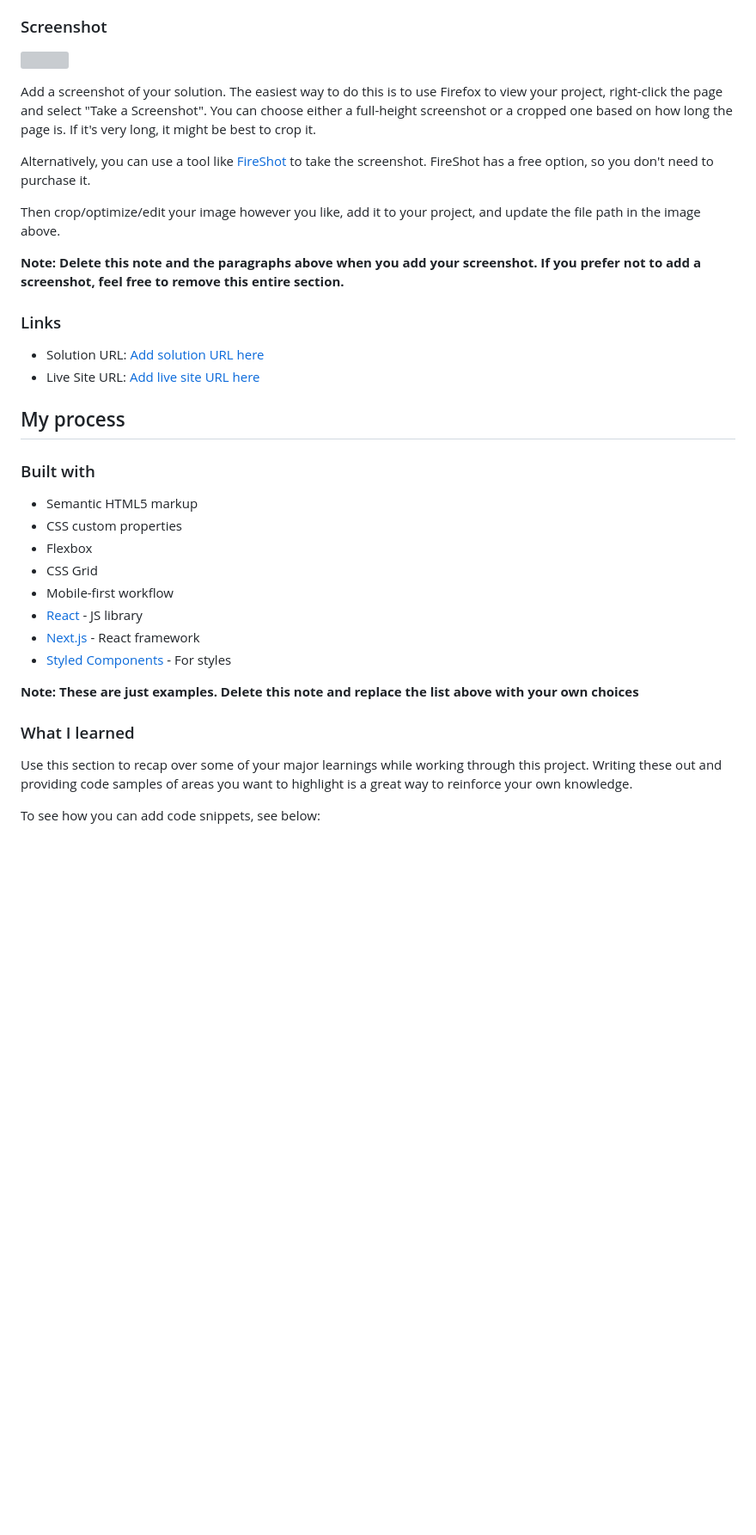
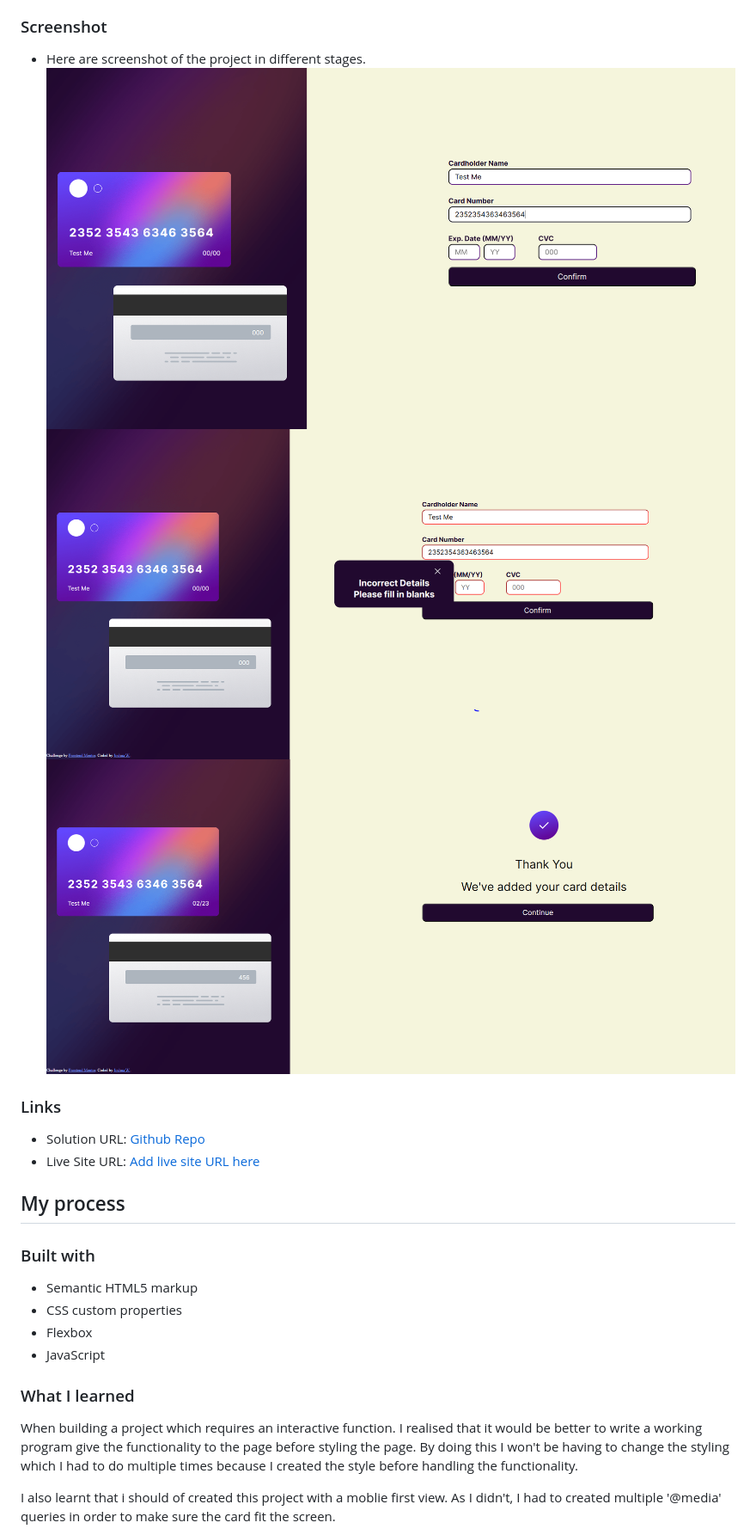
Before and after one commit to J-Wil21/Interactive-Display, a Markdown page: README.md, the part around the change printed below. Shown: that part at 86% size. GitHub-like rendering; pictures changed too: 1.PNG (added), 2.PNG (added), 3.PNG (added); blank space fills up the shorter version; grey boxes are pictures that could not be loaded.

```diff
--- a/README.md
+++ b/README.md
@@ -32,20 +28,14 @@ Users should be able to:
 - See hover, active, and focus states for interactive elements on the page
 
 ### Screenshot
-
-![](./screenshot.jpg)
-
-Add a screenshot of your solution. The easiest way to do this is to use Firefox to view your project, right-click the page and select "Take a Screenshot". You can choose either a full-height screenshot or a cropped one based on how long the page is. If it's very long, it might be best to crop it.
-
-Alternatively, you can use a tool like [FireShot](https://getfireshot.com/) to take the screenshot. FireShot has a free option, so you don't need to purchase it.
-
-Then crop/optimize/edit your image however you like, add it to your project, and update the file path in the image above.
-
-**Note: Delete this note and the paragraphs above when you add your screenshot. If you prefer not to add a screenshot, feel free to remove this entire section.**
+- Here are screenshot of the project in different stages.
+![Image of my design. An Interactive card](1.PNG)
+![Image of the error message.](2.PNG)
+![image of the thank you message](3.PNG)
 
 ### Links
 
-- Solution URL: [Add solution URL here](https://your-solution-url.com)
+- Solution URL: [Github Repo ](https://github.com/J-Wil21/Interactive-Display/tree/main)
 - Live Site URL: [Add live site URL here](https://your-live-site-url.com)
 
 ## My process
@@ -55,17 +45,12 @@ Then crop/optimize/edit your image however you like, add it to your project, and
 - Semantic HTML5 markup
 - CSS custom properties
 - Flexbox
-- CSS Grid
-- Mobile-first workflow
-- [React](https://reactjs.org/) - JS library
-- [Next.js](https://nextjs.org/) - React framework
-- [Styled Components](https://styled-components.com/) - For styles
-
-**Note: These are just examples. Delete this note and replace the list above with your own choices**
+- JavaScript
 
 ### What I learned
 
-Use this section to recap over some of your major learnings while working through this project. Writing these out and providing code samples of areas you want to highlight is a great way to reinforce your own knowledge.
+When building a project which requires an interactive function. I realised that it would be better to write a working program give the functionality to the page before styling the page.
+By doing this I won't be having to change the styling which I had to do multiple times because I created the style before handling the functionality.
 
-To see how you can add code snippets, see below:
+I also learnt that i should of created this project with a moblie first view. As I didn't, I had to created multiple '@media' queries in order to make sure the card fit the screen.
 
```
Also changed, not shown: other parts of README.md (+31 -38 lines).
